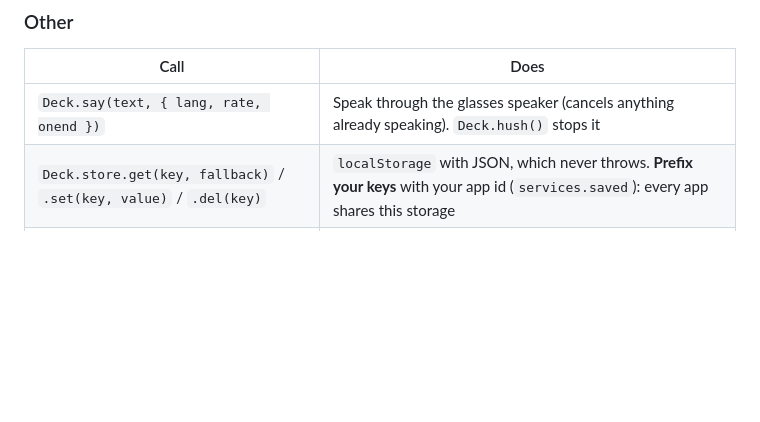
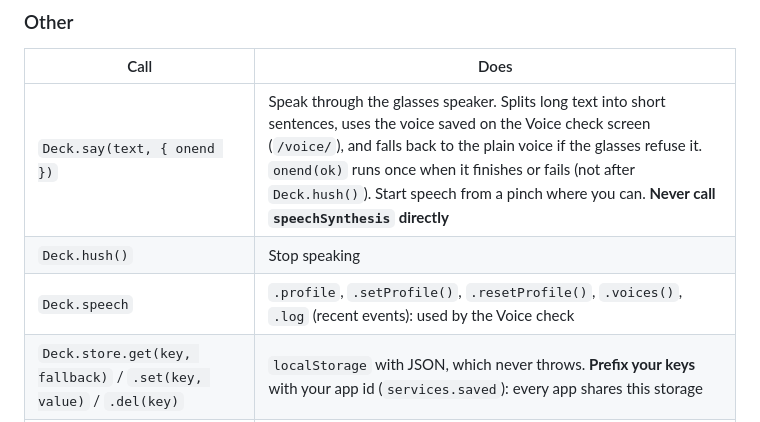
Before and after one commit to GorgeousBodge/meta-hub, a Markdown page: deck/README.md, the part around one of its changes. Rendered like a GitHub page; blank space fills up the shorter version.

```diff
--- a/deck/README.md
+++ b/deck/README.md
@@ -73,7 +74,9 @@ The clock runs by itself.
 ### Other
 | Call | Does |
 |---|---|
-| `Deck.say(text, { lang, rate, onend })` | Speak through the glasses speaker (cancels anything already speaking). `Deck.hush()` stops it |
+| `Deck.say(text, { onend })` | Speak through the glasses speaker. Splits long text into short sentences, uses the voice saved on the Voice check screen (`/voice/`), and falls back to the plain voice if the glasses refuse it. `onend(ok)` runs once when it finishes or fails (not after `Deck.hush()`). Start speech from a pinch where you can. **Never call `speechSynthesis` directly** |
+| `Deck.hush()` | Stop speaking |
+| `Deck.speech` | `.profile`, `.setProfile()`, `.resetProfile()`, `.voices()`, `.log` (recent events): used by the Voice check |
 | `Deck.store.get(key, fallback)` / `.set(key, value)` / `.del(key)` | `localStorage` with JSON, which never throws. **Prefix your keys** with your app id (`services.saved`): every app shares this storage |
 | `Deck.esc(text)` | Escape text for `innerHTML`. Prefer `textContent` for anything from the server |
 
```
Also changed, not shown: other parts of deck/README.md (+1 -0 lines).
